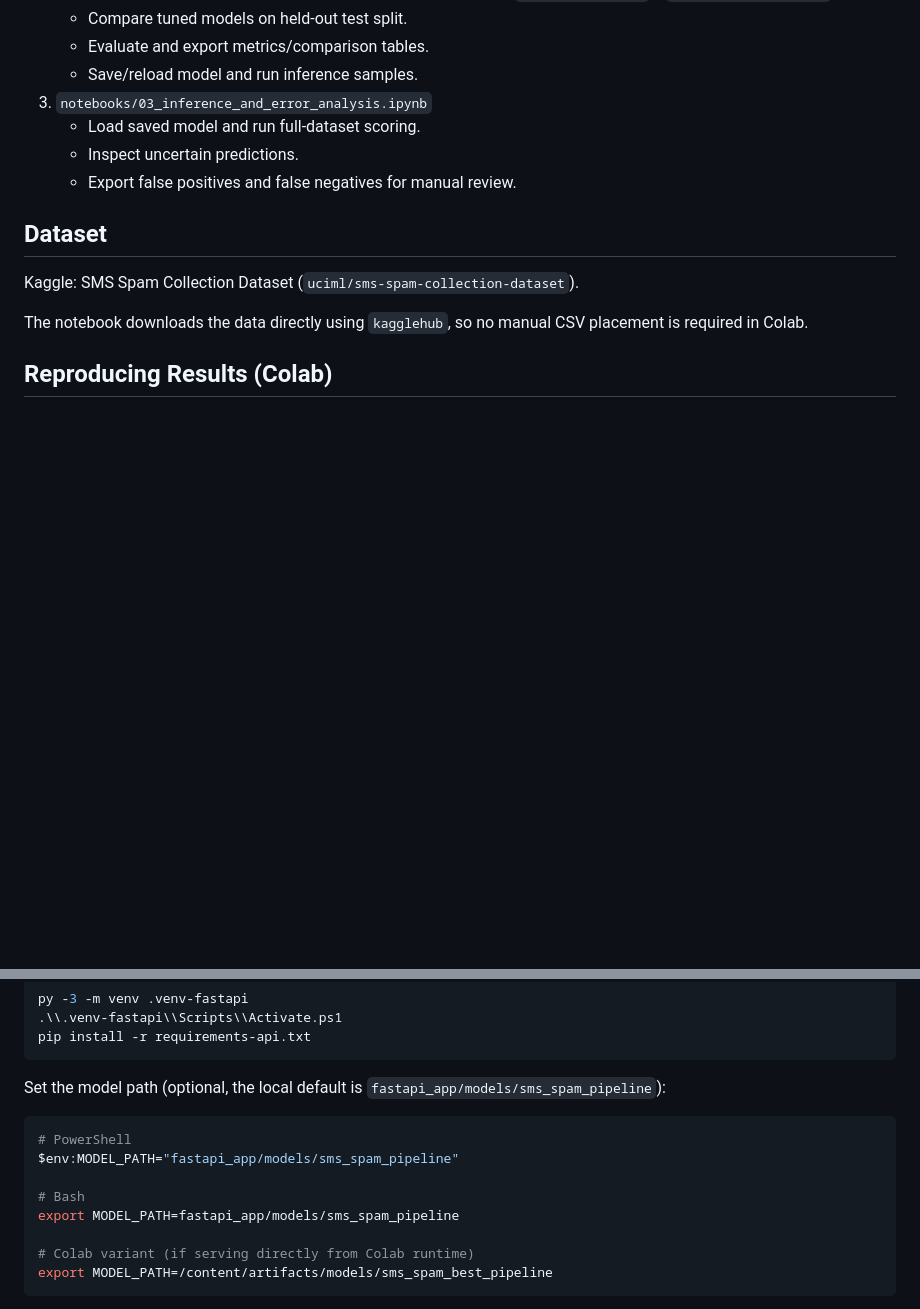
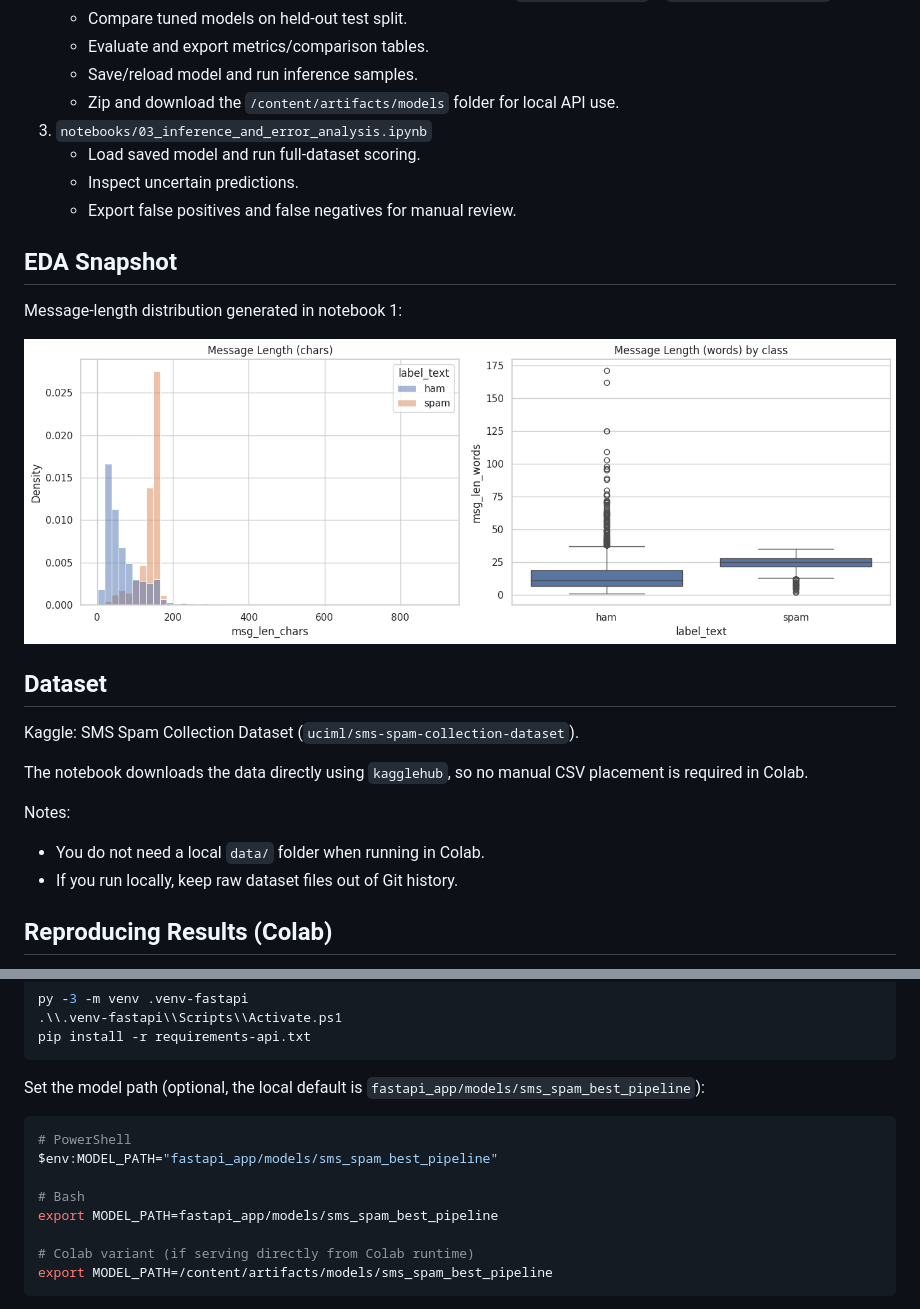
Before and after one commit to khalilelemam/distributed-sms-spam-intelligence, a Markdown page: README.md, 2 parts joined by grey strips. Rendered like a GitHub page; pictures changed too: msg-length.png (added); blank space fills up the shorter version.

Commit message:
docs(readme): merge data notes and add eda snapshot

````diff
--- a/README.md
+++ b/README.md
@@ -23,15 +23,26 @@ An end-to-end Spark project for SMS spam detection, built as a notebook-first wo
    - Compare tuned models on held-out test split.
    - Evaluate and export metrics/comparison tables.
    - Save/reload model and run inference samples.
+   - Zip and download the `/content/artifacts/models` folder for local API use.
 3. `notebooks/03_inference_and_error_analysis.ipynb`
    - Load saved model and run full-dataset scoring.
    - Inspect uncertain predictions.
    - Export false positives and false negatives for manual review.
 
+## EDA Snapshot
+
+Message-length distribution generated in notebook 1:
+
+![SMS message length analysis](msg-length.png)
+
 ## Dataset
 Kaggle: SMS Spam Collection Dataset (`uciml/sms-spam-collection-dataset`).
 
 The notebook downloads the data directly using `kagglehub`, so no manual CSV placement is required in Colab.
+
+Notes:
+- You do not need a local `data/` folder when running in Colab.
+- If you run locally, keep raw dataset files out of Git history.
 
 ## Reproducing Results (Colab)
 1. Open notebook 1 and run all cells.
@@ -84,14 +95,14 @@ py -3 -m venv .venv-fastapi
 pip install -r requirements-api.txt
 ```
 
-Set the model path (optional, the local default is `fastapi_app/models/sms_spam_pipeline`):
+Set the model path (optional, the local default is `fastapi_app/models/sms_spam_best_pipeline`):
 
 ```bash
 # PowerShell
-$env:MODEL_PATH="fastapi_app/models/sms_spam_pipeline"
+$env:MODEL_PATH="fastapi_app/models/sms_spam_best_pipeline"
 
 # Bash
-export MODEL_PATH=fastapi_app/models/sms_spam_pipeline
+export MODEL_PATH=fastapi_app/models/sms_spam_best_pipeline
 
 # Colab variant (if serving directly from Colab runtime)
 export MODEL_PATH=/content/artifacts/models/sms_spam_best_pipeline
````
Also changed, not shown: data/raw/README.md (deleted, +0 -21 lines).
